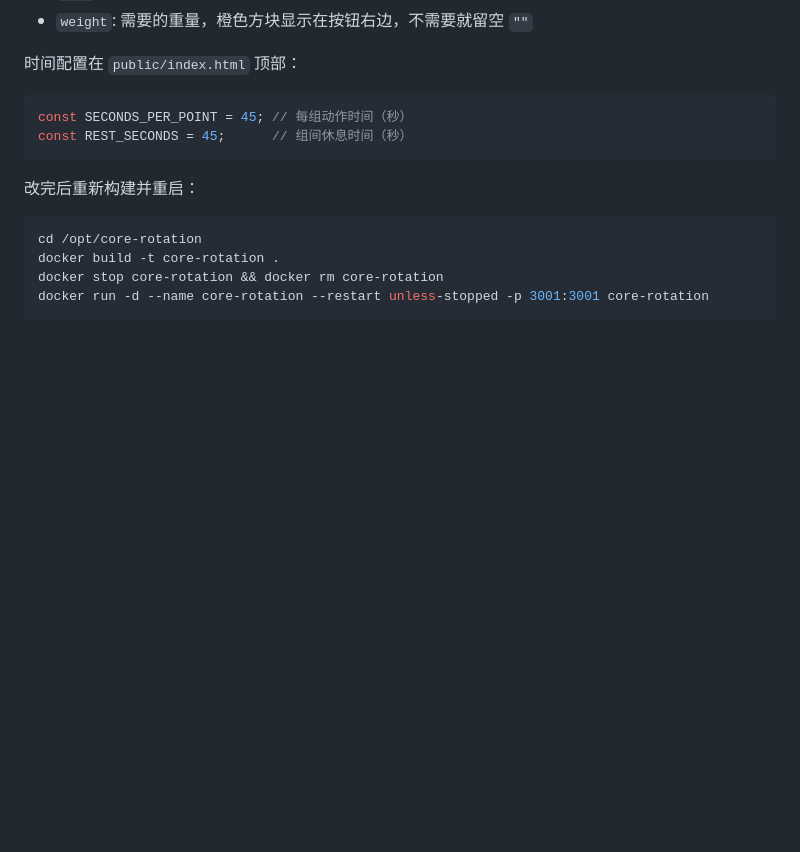
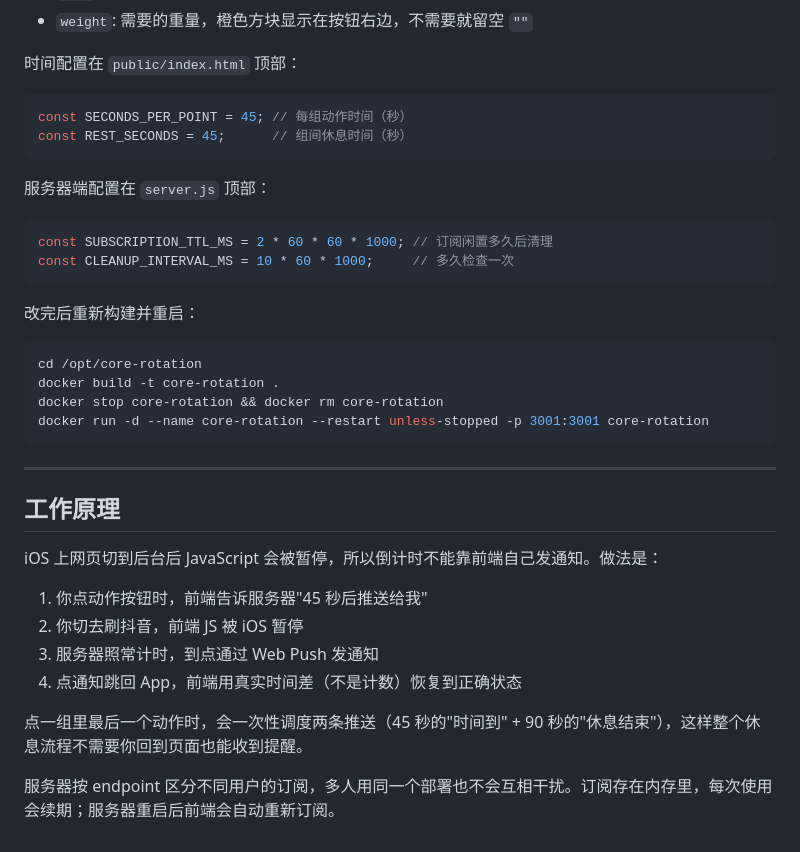
Before and after one commit to Dalles5566/AutoABS_Reset, a Markdown page: README-CN.md, the part around the change. GitHub-like rendering; blank space fills up the shorter version.

````diff
--- a/README-CN.md
+++ b/README-CN.md
@@ -189,6 +189,12 @@ const SECONDS_PER_POINT = 45; // 每组动作时间（秒）
 const REST_SECONDS = 45;      // 组间休息时间（秒）
 ```
 
+服务器端配置在 `server.js` 顶部：
+```js
+const SUBSCRIPTION_TTL_MS = 2 * 60 * 60 * 1000; // 订阅闲置多久后清理
+const CLEANUP_INTERVAL_MS = 10 * 60 * 1000;     // 多久检查一次
+```
+
 改完后重新构建并重启：
 ```bash
 cd /opt/core-rotation
@@ -196,3 +202,18 @@ docker build -t core-rotation .
 docker stop core-rotation && docker rm core-rotation
 docker run -d --name core-rotation --restart unless-stopped -p 3001:3001 core-rotation
 ```
+
+---
+
+## 工作原理
+
+iOS 上网页切到后台后 JavaScript 会被暂停，所以倒计时不能靠前端自己发通知。做法是：
+
+1. 你点动作按钮时，前端告诉服务器"45 秒后推送给我"
+2. 你切去刷抖音，前端 JS 被 iOS 暂停
+3. 服务器照常计时，到点通过 Web Push 发通知
+4. 点通知跳回 App，前端用真实时间差（不是计数）恢复到正确状态
+
+点一组里最后一个动作时，会一次性调度两条推送（45 秒的"时间到" + 90 秒的"休息结束"），这样整个休息流程不需要你回到页面也能收到提醒。
+
+服务器按 endpoint 区分不同用户的订阅，多人用同一个部署也不会互相干扰。订阅存在内存里，每次使用会续期；服务器重启后前端会自动重新订阅。
````
Also changed, not shown: README.md (+21 -0 lines).
